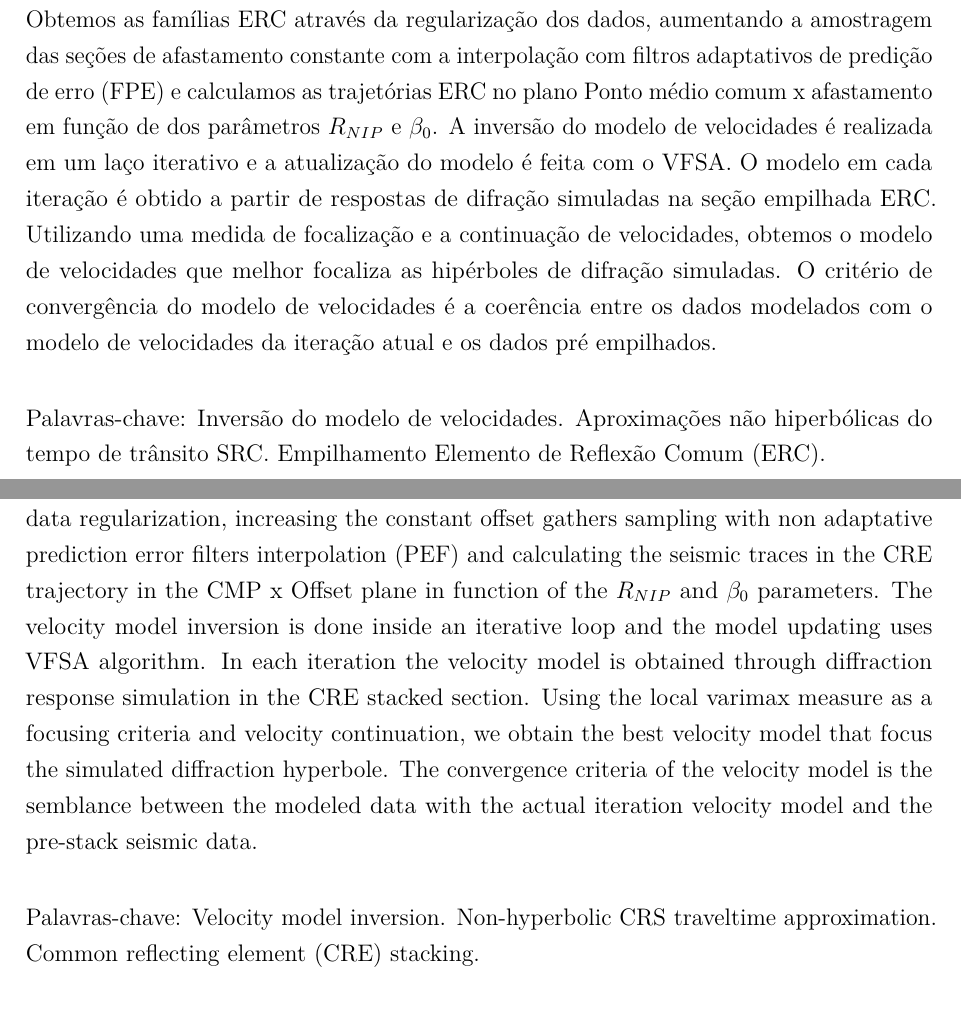
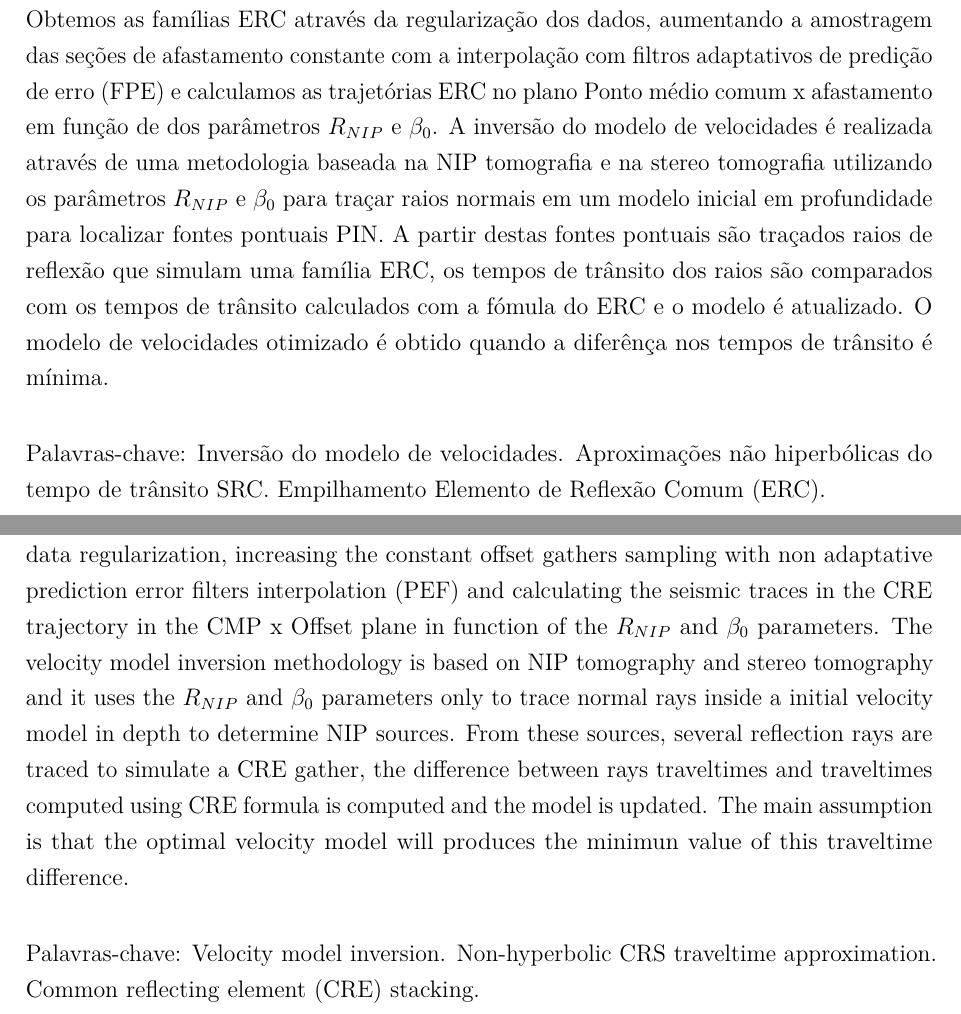
Before and after one commit to Dirack/relatorio-prorrogacao, a LaTeX thesis (Relatorio_prorrogacao.tex): two parts of pages 6 and 7 of 25, joined at a grey line, cut so that both start at the same text. Compiled offline with pdfLaTeX.

Commit message:
Versão do relatorio finalizada

```diff
--- a/Relatorio_prorrogacao.tex
+++ b/Relatorio_prorrogacao.tex
@@ -288,11 +288,14 @@ e calculamos a curva de empilhamento aplicando a condição SDC ($R_N=R_{NIP}$)
 Obtemos as famílias ERC através da regularização dos dados, aumentando a amostragem das seções de afastamento constante
 com a interpolação com filtros adaptativos de predição de erro (FPE) e calculamos as trajetórias ERC
 no plano Ponto médio comum x afastamento em função de dos parâmetros $R_{NIP}$ e $\beta_0$.
-A inversão do modelo de velocidades é realizada em um laço iterativo e a atualização do modelo é feita com o VFSA.
-O modelo em cada iteração é obtido a partir de respostas de difração simuladas na seção empilhada ERC. Utilizando uma
-medida de focalização e a continuação de velocidades, obtemos o modelo de velocidades que melhor focaliza as hipérboles
-de difração simuladas. O critério de convergência do modelo de velocidades é a coerência entre os dados modelados
-com o modelo de velocidades da iteração atual e os dados pré empilhados.
+A inversão do modelo de velocidades é realizada através de uma metodologia baseada na NIP tomografia
+e na stereo tomografia utilizando os parâmetros $R_{NIP}$ e $\beta_0$ para traçar raios normais em um
+modelo inicial em profundidade para localizar fontes pontuais PIN.
+A partir destas fontes pontuais são traçados raios de reflexão que simulam
+uma família ERC, os tempos de trânsito dos raios são comparados com os tempos de trânsito calculados com
+a fómula do ERC e o modelo é atualizado.
+O modelo de velocidades otimizado é obtido quando a diferênça nos tempos de trânsito é
+mínima.
 \vspace{\onelineskip}
  \noindent
  \par Palavras-chave: Inversão do modelo de velocidades. Aproximações não hiperbólicas do tempo de trânsito SRC.
@@ -314,12 +317,13 @@ CDS condition ($R_N=R_{NIP}$) in this approximantion.
 We obtain the CRE Gathers through data regularization, increasing the constant offset gathers sampling with
 non adaptative prediction error filters interpolation (PEF) and calculating the seismic traces in the CRE trajectory in the
 CMP x Offset plane in function of the $R_{NIP}$ and $\beta_0$ parameters.
-The velocity model inversion is done inside an iterative loop and the model updating uses VFSA algorithm.
-In each iteration the velocity model is obtained through diffraction response simulation in the CRE stacked section.
-Using the local varimax measure as a focusing criteria and velocity continuation, we obtain the best velocity model
-that focus the simulated diffraction hyperbole.
-The convergence criteria of the velocity model is the semblance between the modeled data with the
-actual iteration velocity model and the pre-stack seismic data.
+The velocity model inversion methodology is based on NIP tomography and stereo tomography and it uses
+the $R_{NIP}$ and $\beta_0$ parameters only to trace normal rays inside a initial velocity model in depth
+to determine NIP sources. From these sources, several reflection rays are traced to simulate a CRE gather,
+the difference between rays traveltimes and traveltimes computed using CRE formula is computed and
+the model is updated. The main
+assumption is that the optimal velocity model will produces the minimun value of this traveltime
+difference.
 \vspace{\onelineskip}
 \noindent
  \par Palavras-chave: Velocity model inversion. Non-hyperbolic CRS traveltime approximation.
```
